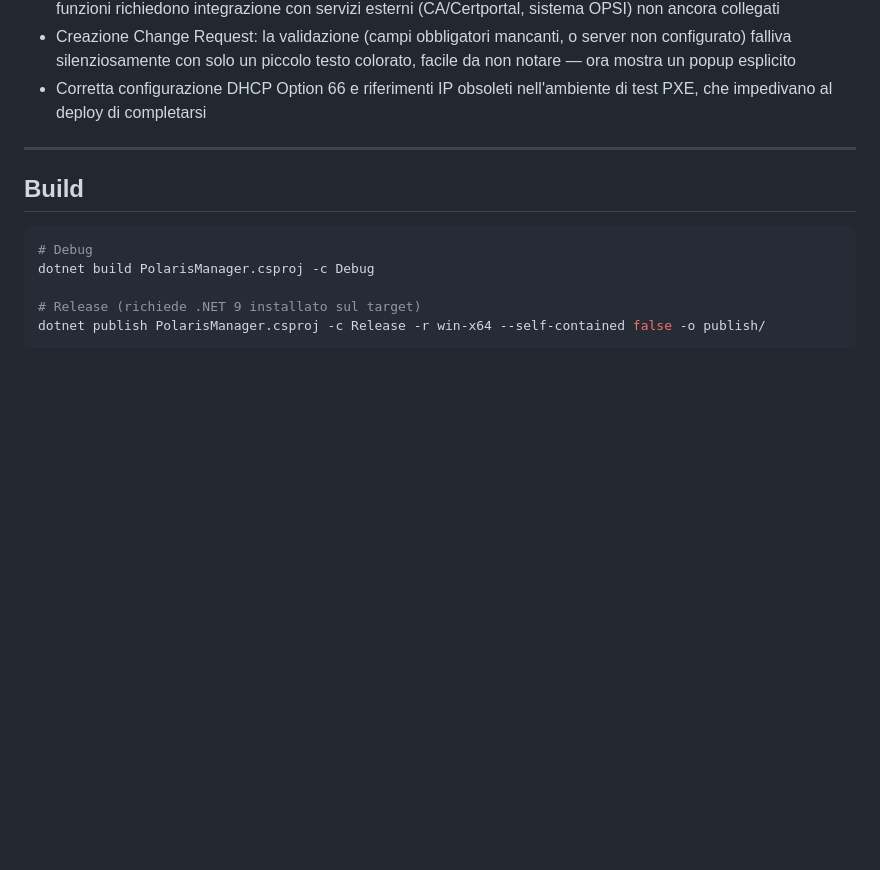
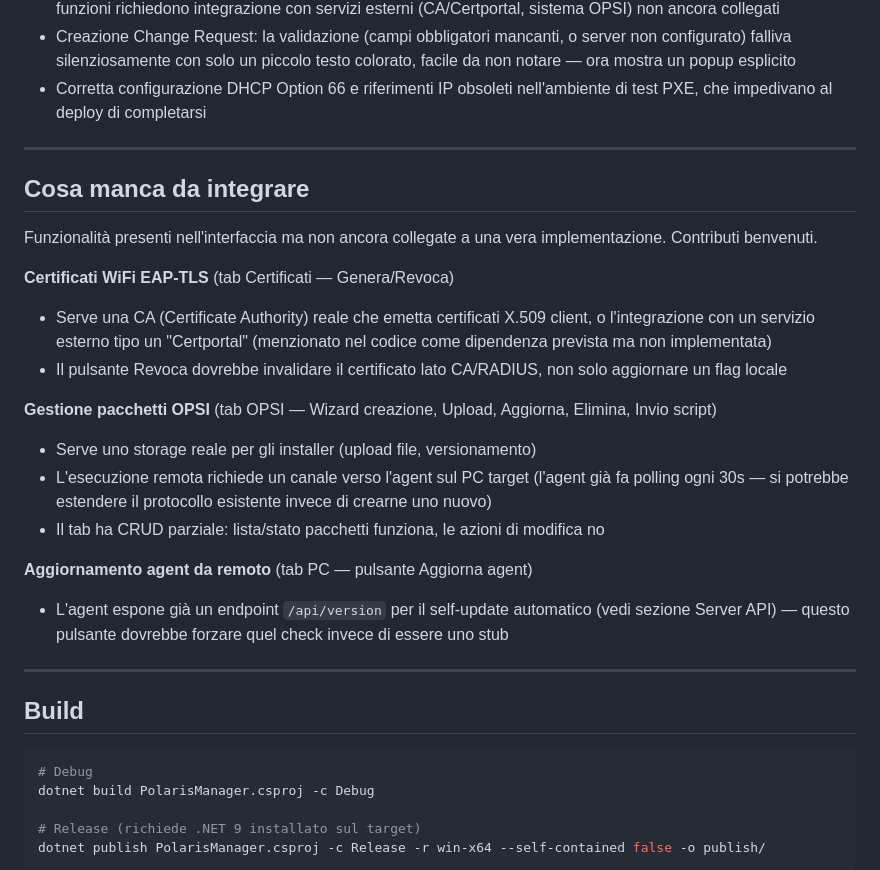
Before and after one commit to ClaudioBecchis/NovaSCM, a Markdown page: README.md, the part around the change. Drawn GitHub-style; blank space fills up the shorter version.

Commit message:
docs: specifica tecnicamente cosa manca per completare le funzioni non implementate
Il changelog diceva solo "non implementato" senza dettagli. Aggiunta
sezione con cosa serve concretamente per ciascuna delle 3 aree
incomplete (certificati EAP-TLS, pacchetti OPSI, update agent),
cosi' chi vuole contribuire sa da dove partire.

````diff
--- a/README.md
+++ b/README.md
@@ -253,6 +253,24 @@ iwr http://<SERVER>:9091/api/download/agent-install.ps1 | iex
 
 ---
 
+## Cosa manca da integrare
+
+Funzionalità presenti nell'interfaccia ma non ancora collegate a una vera implementazione. Contributi benvenuti.
+
+**Certificati WiFi EAP-TLS** (tab Certificati — Genera/Revoca)
+- Serve una CA (Certificate Authority) reale che emetta certificati X.509 client, o l'integrazione con un servizio esterno tipo un "Certportal" (menzionato nel codice come dipendenza prevista ma non implementata)
+- Il pulsante Revoca dovrebbe invalidare il certificato lato CA/RADIUS, non solo aggiornare un flag locale
+
+**Gestione pacchetti OPSI** (tab OPSI — Wizard creazione, Upload, Aggiorna, Elimina, Invio script)
+- Serve uno storage reale per gli installer (upload file, versionamento)
+- L'esecuzione remota richiede un canale verso l'agent sul PC target (l'agent già fa polling ogni 30s — si potrebbe estendere il protocollo esistente invece di crearne uno nuovo)
+- Il tab ha CRUD parziale: lista/stato pacchetti funziona, le azioni di modifica no
+
+**Aggiornamento agent da remoto** (tab PC — pulsante Aggiorna agent)
+- L'agent espone già un endpoint `/api/version` per il self-update automatico (vedi sezione Server API) — questo pulsante dovrebbe forzare quel check invece di essere uno stub
+
+---
+
 ## Build
 
 ```bash
````
